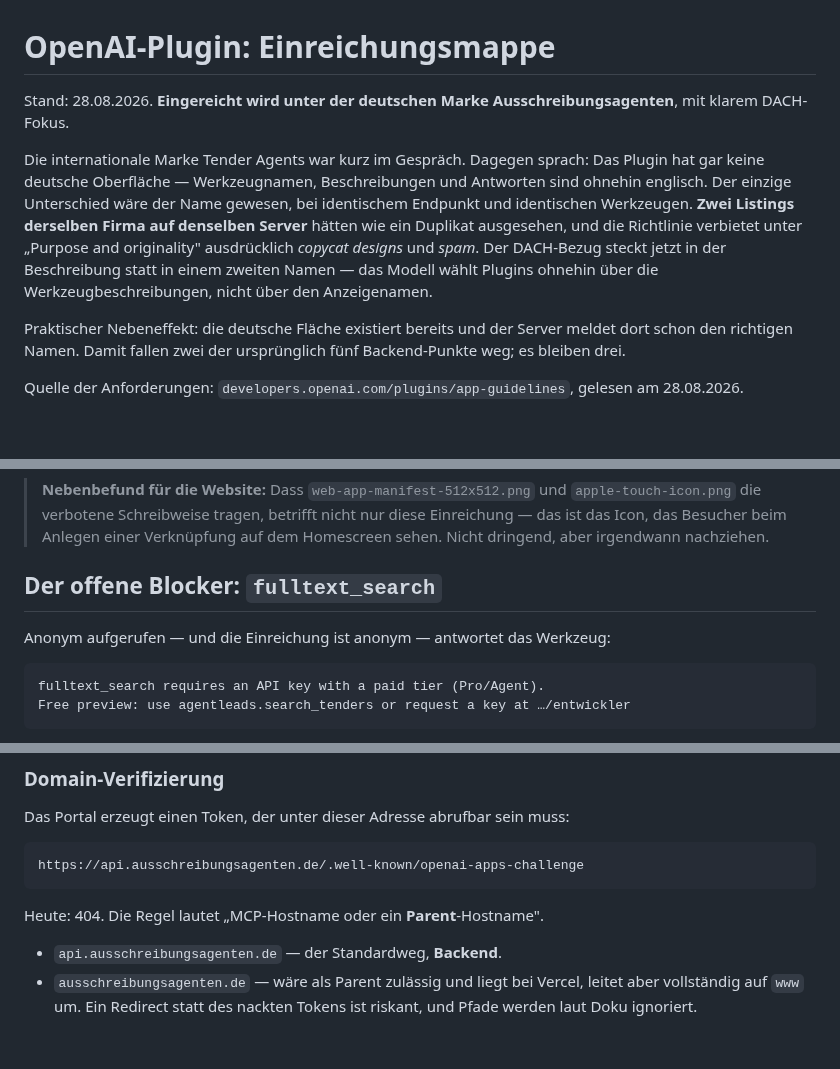
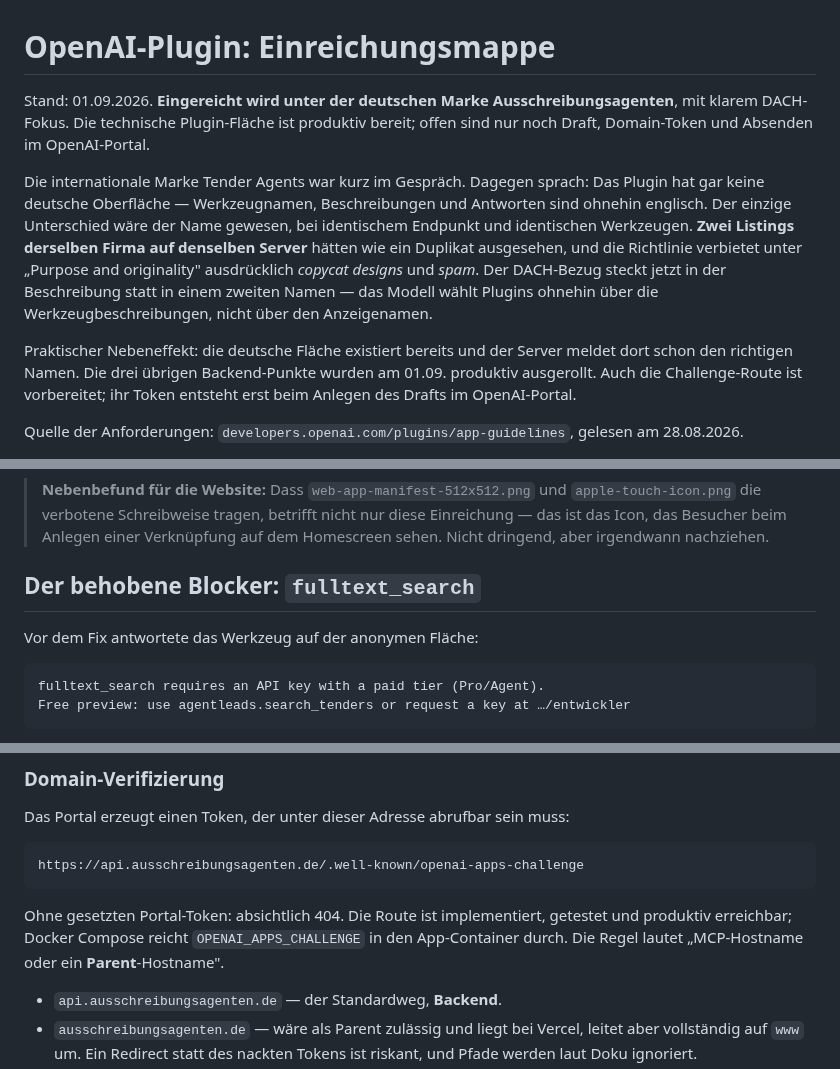
Before and after one commit to shufflethis/ausschreibungsagenten, a Markdown page: docs/openai-plugin-einreichung.md, 3 parts joined by grey strips. Rendered like a GitHub page; blank space fills up the shorter version.

````diff
--- a/docs/openai-plugin-einreichung.md
+++ b/docs/openai-plugin-einreichung.md
@@ -1,7 +1,9 @@
 # OpenAI-Plugin: Einreichungsmappe
 
-Stand: 28.08.2026. **Eingereicht wird unter der deutschen Marke
-Ausschreibungsagenten**, mit klarem DACH-Fokus.
+Stand: 01.09.2026. **Eingereicht wird unter der deutschen Marke
+Ausschreibungsagenten**, mit klarem DACH-Fokus. Die technische Plugin-Fläche
+ist produktiv bereit; offen sind nur noch Draft, Domain-Token und Absenden im
+OpenAI-Portal.
 
 Die internationale Marke Tender Agents war kurz im Gespräch. Dagegen sprach:
 Das Plugin hat gar keine deutsche Oberfläche — Werkzeugnamen, Beschreibungen
@@ -14,8 +16,9 @@ statt in einem zweiten Namen — das Modell wählt Plugins ohnehin über die
 Werkzeugbeschreibungen, nicht über den Anzeigenamen.
 
 Praktischer Nebeneffekt: die deutsche Fläche existiert bereits und der Server
-meldet dort schon den richtigen Namen. Damit fallen zwei der ursprünglich fünf
-Backend-Punkte weg; es bleiben drei.
+meldet dort schon den richtigen Namen. Die drei übrigen Backend-Punkte wurden
+am 01.09. produktiv ausgerollt. Auch die Challenge-Route ist vorbereitet; ihr
+Token entsteht erst beim Anlegen des Drafts im OpenAI-Portal.
 
 Quelle der Anforderungen: `developers.openai.com/plugins/app-guidelines`,
 gelesen am 28.08.2026.
@@ -158,9 +168,9 @@ Brandkit-Regel „Dunkler Grund, blaue Akzente: Die Marke lebt auf Nachtblau".
 > Verknüpfung auf dem Homescreen sehen. Nicht dringend, aber irgendwann
 > nachziehen.
 
-## Der offene Blocker: `fulltext_search`
+## Der behobene Blocker: `fulltext_search`
 
-Anonym aufgerufen — und die Einreichung ist anonym — antwortet das Werkzeug:
+Vor dem Fix antwortete das Werkzeug auf der anonymen Fläche:
 
 ```
 fulltext_search requires an API key with a paid tier (Pro/Agent).
@@ -320,7 +343,10 @@ Das Portal erzeugt einen Token, der unter dieser Adresse abrufbar sein muss:
 https://api.ausschreibungsagenten.de/.well-known/openai-apps-challenge
 ```
 
-Heute: 404. Die Regel lautet „MCP-Hostname oder ein **Parent**-Hostname".
+Ohne gesetzten Portal-Token: absichtlich 404. Die Route ist implementiert,
+getestet und produktiv erreichbar; Docker Compose reicht
+`OPENAI_APPS_CHALLENGE` in den App-Container durch. Die Regel lautet
+„MCP-Hostname oder ein **Parent**-Hostname".
 
 - `api.ausschreibungsagenten.de` — der Standardweg, **Backend**.
 - `ausschreibungsagenten.de` — wäre als Parent zulässig und liegt bei Vercel,
````
Also changed, not shown: other parts of docs/openai-plugin-einreichung.md (+59 -38 lines), docs/backend-auftrag-openai-plugin.md (+15 -5 lines), docs/webmcp-challenge-einreichung.md (+3 -1 lines).
